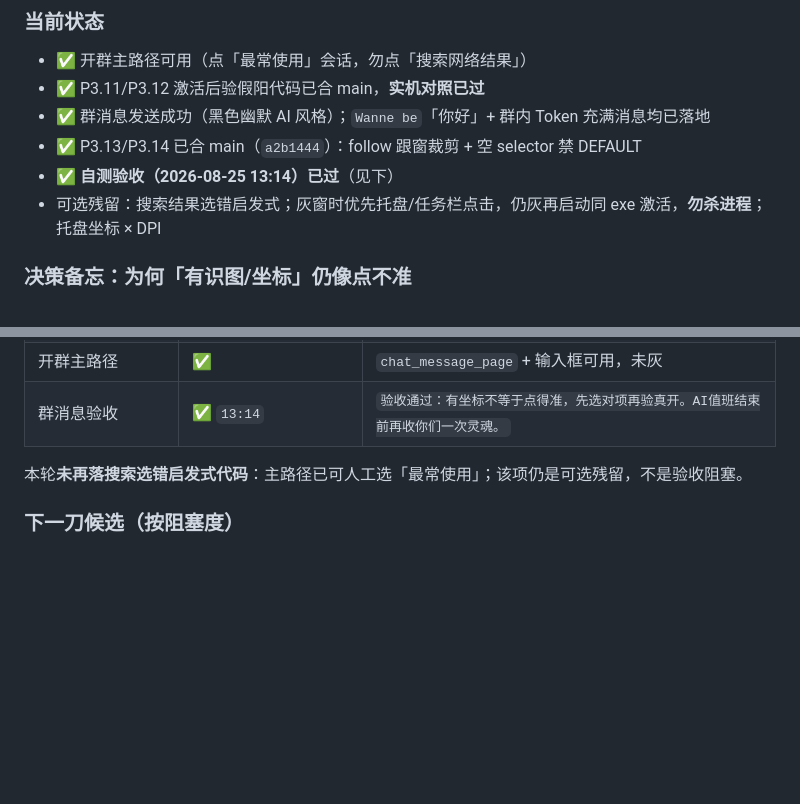
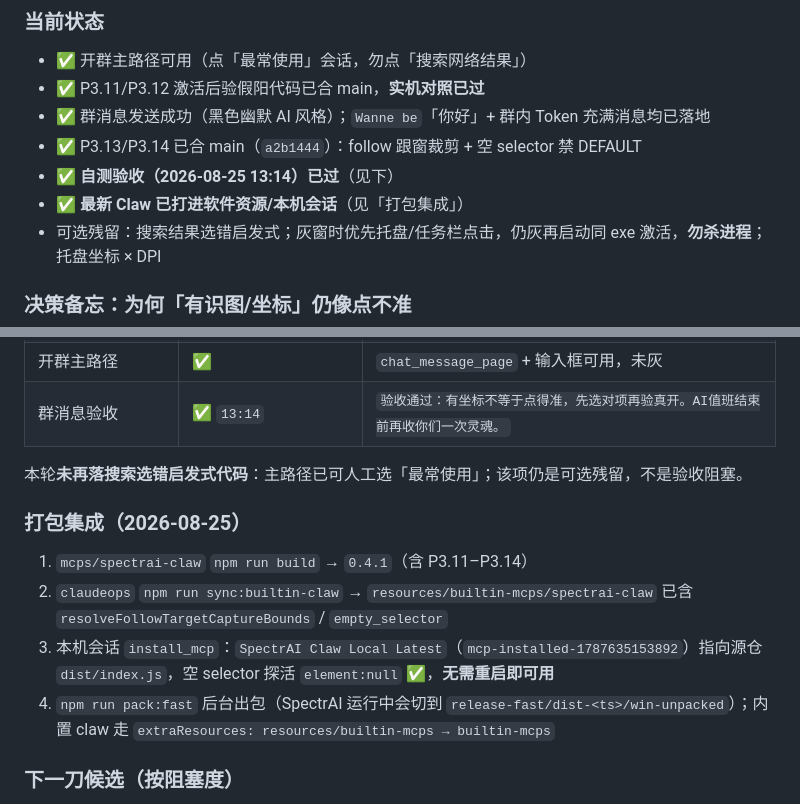
Before and after one commit to wei9966/spectrai-store, a Markdown page: .spectrai/plans/claw-wechat-probe-fix-priority.md, 2 parts joined by grey strips. Drawn GitHub-style; blank space fills up the shorter version.

Commit message:
docs(claw): 记录最新Claw同步进软件与本机安装

```diff
--- a/.spectrai/plans/claw-wechat-probe-fix-priority.md
+++ b/.spectrai/plans/claw-wechat-probe-fix-priority.md
@@ -218,6 +218,7 @@ Contains 搜索 chrome Text 不再假阳。
 - ✅ 群消息发送成功（黑色幽默 AI 风格）；`Wanne be`「你好」+ 群内 Token 充满消息均已落地
 - ✅ P3.13/P3.14 已合 main（`a2b1444`）：follow 跟窗裁剪 + 空 selector 禁 DEFAULT
 - ✅ **自测验收（2026-08-25 13:14）已过**（见下）
+- ✅ **最新 Claw 已打进软件资源/本机会话**（见「打包集成」）
 - 可选残留：搜索结果选错启发式；灰窗时优先托盘/任务栏点击，仍灰再启动同 exe 激活，**勿杀进程**；托盘坐标 × DPI
 
 ### 决策备忘：为何「有识图/坐标」仍像点不准
@@ -280,6 +281,12 @@ Contains 搜索 chrome Text 不再假阳。
 
 本轮**未再落搜索选错启发式代码**：主路径已可人工选「最常使用」；该项仍是可选残留，不是验收阻塞。
 
+### 打包集成（2026-08-25）
+1. `mcps/spectrai-claw` `npm run build` → `0.4.1`（含 P3.11–P3.14）
+2. `claudeops` `npm run sync:builtin-claw` → `resources/builtin-mcps/spectrai-claw` 已含 `resolveFollowTargetCaptureBounds` / `empty_selector`
+3. 本机会话 `install_mcp`：`SpectrAI Claw Local Latest`（`mcp-installed-1787635153892`）指向源仓 `dist/index.js`，空 selector 探活 `element:null` ✅，**无需重启即可用**
+4. `npm run pack:fast` 后台出包（SpectrAI 运行中会切到 `release-fast/dist-<ts>/win-unpacked`）；内置 claw 走 `extraResources: resources/builtin-mcps → builtin-mcps`
+
 ### 下一刀候选（按阻塞度）
 1. **搜索结果选错启发式**（网络「搜一搜」vs「最常使用」会话）——通用，勿写微信特化 AutomationId
 2. 灰窗运维：优先任务栏/托盘点击；仍灰时可再启动同路径 exe 激活实例，**不要杀进程**；避免死磕 ShowWindow
```
